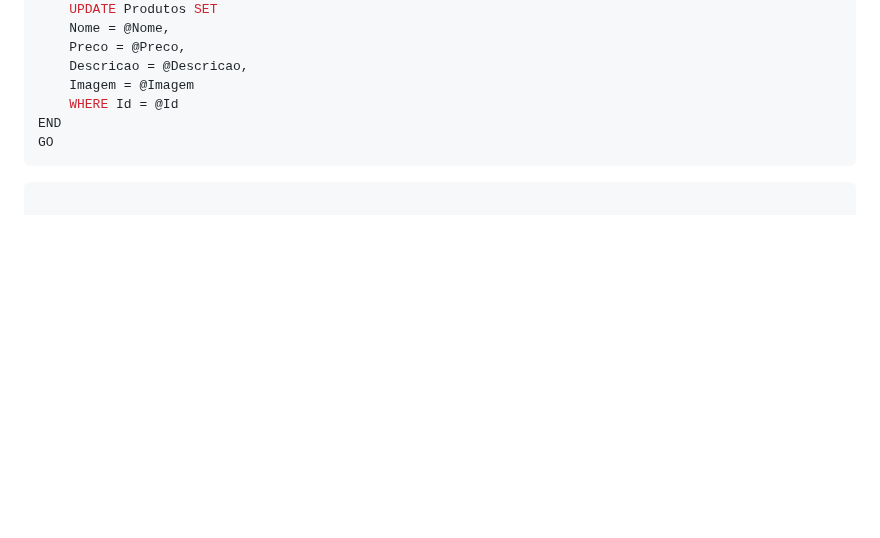
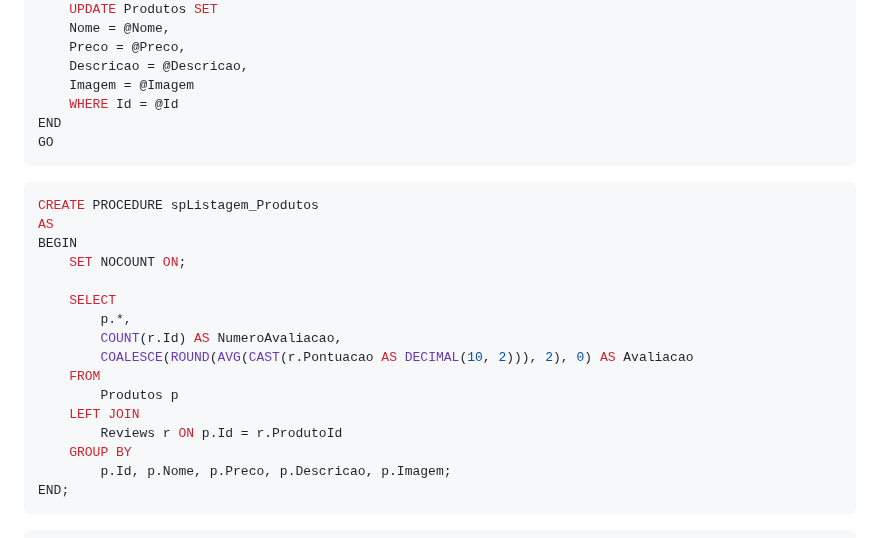
Before and after one commit to ConfuseKarma/EC5-LP1_N1_2bi, a Markdown page: EstruturaDB.md, the part around the change. Rendered like a GitHub page; blank space fills up the shorter version.

Commit message:
Update EstruturaDB.md
Adição da sp Listagem Produtos

````diff
--- a/EstruturaDB.md
+++ b/EstruturaDB.md
@@ -191,7 +191,25 @@ GO
 ```
 
 ```sql
+CREATE PROCEDURE spListagem_Produtos
+AS
+BEGIN
+    SET NOCOUNT ON;
 
+    SELECT
+        p.*,
+        COUNT(r.Id) AS NumeroAvaliacao,
+        COALESCE(ROUND(AVG(CAST(r.Pontuacao AS DECIMAL(10, 2))), 2), 0) AS Avaliacao
+    FROM
+        Produtos p
+    LEFT JOIN
+        Reviews r ON p.Id = r.ProdutoId
+    GROUP BY
+        p.Id, p.Nome, p.Preco, p.Descricao, p.Imagem;
+END;
+```
+
+```sql
 CREATE PROCEDURE [dbo].[spConsultaAvancadaProdutos]
 (
     @nome NVARCHAR(255),
````
